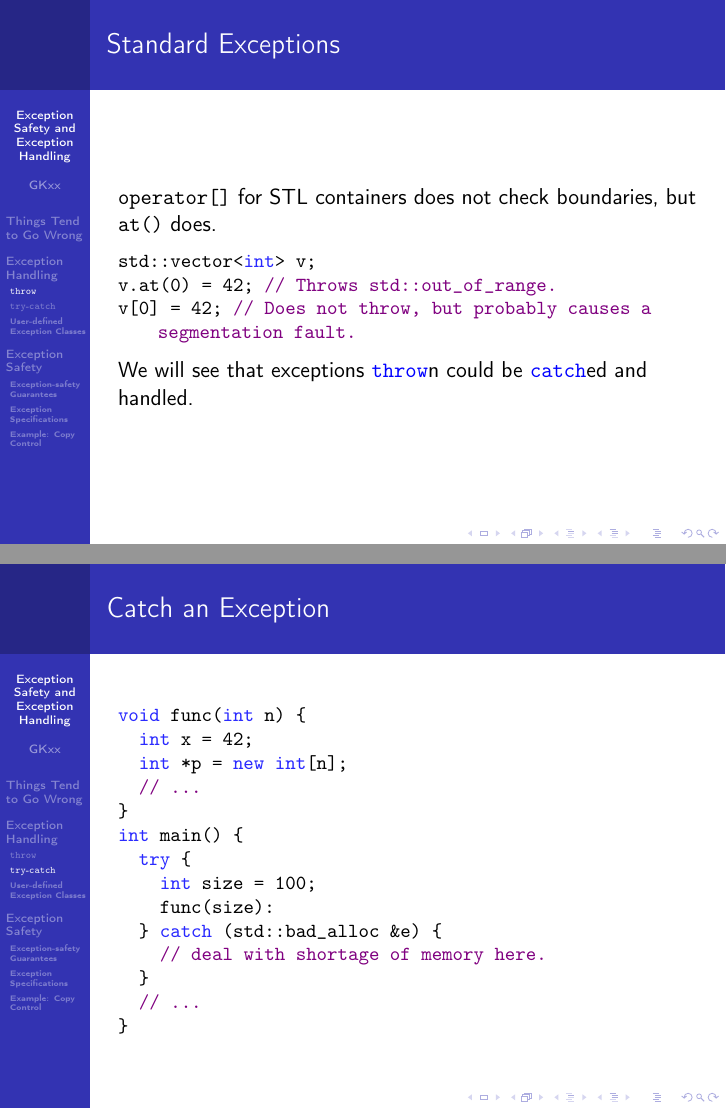
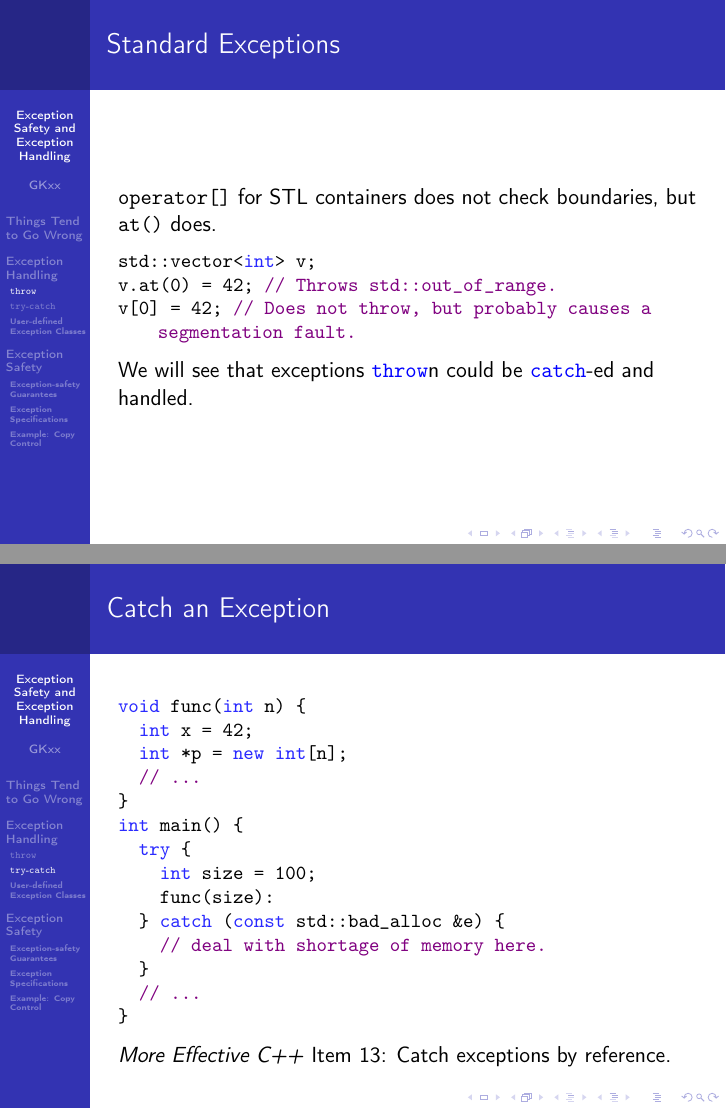
Before and after one commit to GKxxUCAS/CS100-recitations-spring2022, LaTeX slides (exception/exception.tex): pages 13 and 24 of 80, joined at a grey line. Compiled offline with pdfLaTeX.

Commit message:
update exception.tex

```diff
--- a/exception/exception.tex
+++ b/exception/exception.tex
@@ -168,7 +168,7 @@ std::vector<int> v;
 v.at(0) = 42; // Throws std::out_of_range.
 v[0] = 42; // Does not throw, but probably causes a segmentation fault.
     \end{cpp}
-    We will see that exceptions \bluett{throw}n could be \bluett{catch}ed and handled.
+    We will see that exceptions \bluett{throw}n could be \bluett{catch}-ed and handled.
 \end{frame}
 
 \begin{frame}[fragile]{Standard Exceptions}
@@ -266,12 +266,13 @@ int main() {
   try {
     int size = 100;
     func(size):
-  } catch (std::bad_alloc &e) {
+  } catch (const std::bad_alloc &e) {
     // deal with shortage of memory here.
   }
   // ...
 }
     \end{cpp}
+    \textit{More Effective C++} Item 13: Catch exceptions by reference.
 \end{frame}
 
 \begin{frame}[fragile]{\ttt{what}}
```
Also changed, not shown: exception/exception.pdf.
